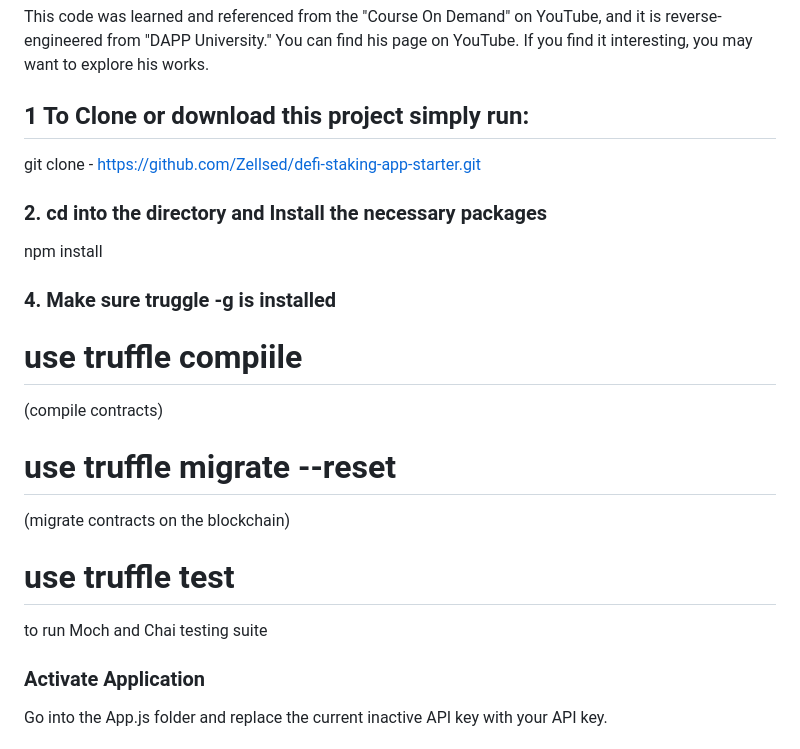
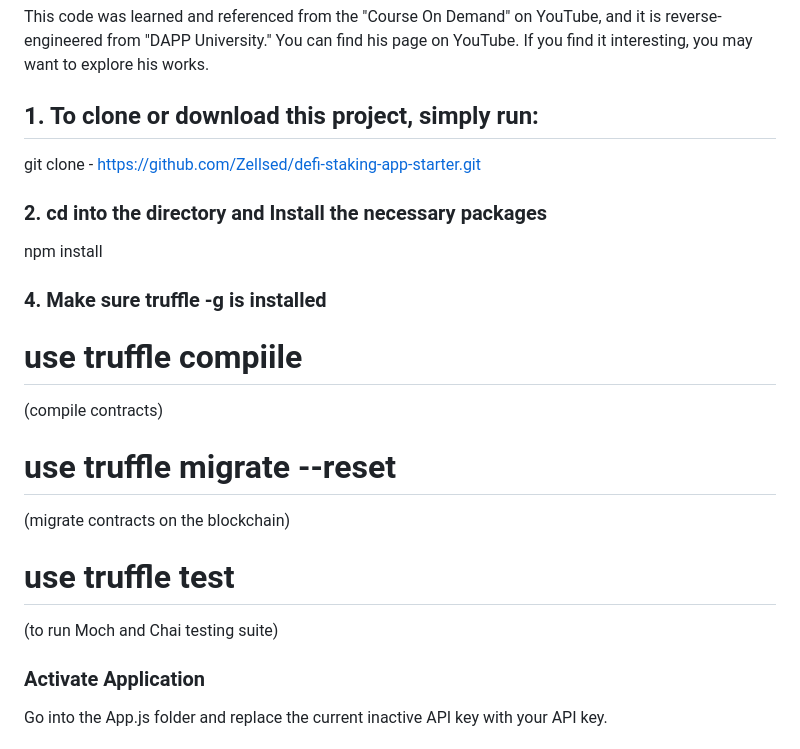
Before and after one commit to Zellsed/Web3-defi-staking-app-starter, a Markdown page: README.md, the part around the change. Drawn GitHub-style.

```diff
--- a/README.md
+++ b/README.md
@@ -25,7 +25,7 @@ git clone https://github.com/Zellsed/defi-staking-app-starter.git
 
 This code was learned and referenced from the "Course On Demand" on YouTube, and it is reverse-engineered from "DAPP University." You can find his page on YouTube. If you find it interesting, you may want to explore his works.
 
-## 1 To Clone or download this project simply run:
+## 1. To clone or download this project, simply run:
 
 git clone - https://github.com/Zellsed/defi-staking-app-starter.git
 
@@ -33,7 +33,7 @@ git clone - https://github.com/Zellsed/defi-staking-app-starter.git
 
 npm install
 
-### 4. Make sure truggle -g is installed
+### 4. Make sure truffle -g is installed
 
 # use truffle compiile
 (compile contracts)
@@ -42,7 +42,7 @@ npm install
 (migrate contracts on the blockchain)
 
 # use truffle test
-to run Moch and Chai testing suite
+(to run Moch and Chai testing suite)
 
 ### Activate Application
 
```
